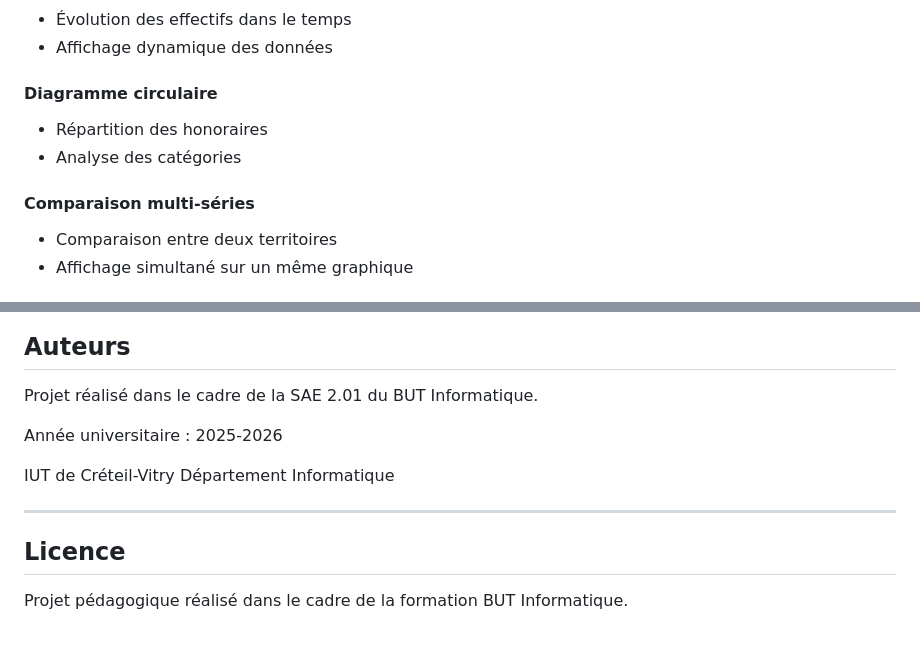
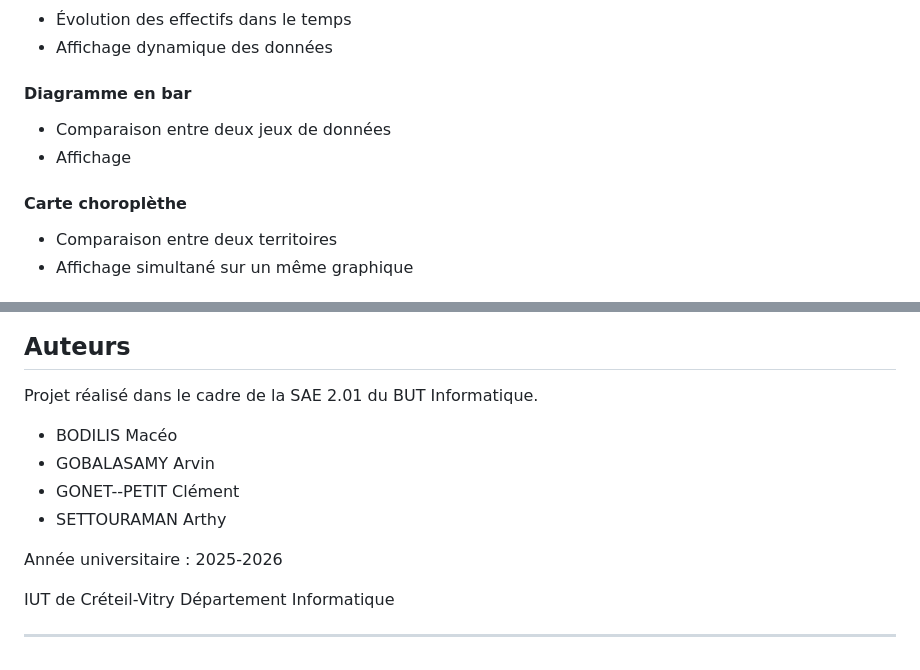
Before and after one commit to AG7dev/SAE201, a Markdown page: README.md, 2 parts joined by grey strips. Rendered like a GitHub page.

```diff
--- a/README.md
+++ b/README.md
@@ -123,12 +164,12 @@ Lorsqu'une région est sélectionnée :
 - Évolution des effectifs dans le temps
 - Affichage dynamique des données
 
-#### Diagramme circulaire
+#### Diagramme en bar
 
-- Répartition des honoraires
-- Analyse des catégories
+- Comparaison entre deux jeux de données
+- Affichage
 
-#### Comparaison multi-séries
+#### Carte choroplèthe
 
 - Comparaison entre deux territoires
 - Affichage simultané sur un même graphique
@@ -302,13 +291,14 @@ application = app
 
 Projet réalisé dans le cadre de la SAE 2.01 du BUT Informatique.
 
+- BODILIS Macéo
+- GOBALASAMY Arvin
+- GONET--PETIT Clément
+- SETTOURAMAN Arthy
+
 Année universitaire : 2025-2026
 
 IUT de Créteil-Vitry
 Département Informatique
 
 ---
-
-## Licence
-
-Projet pédagogique réalisé dans le cadre de la formation BUT Informatique.
```
Also changed, not shown: other parts of README.md (+103 -114 lines).
